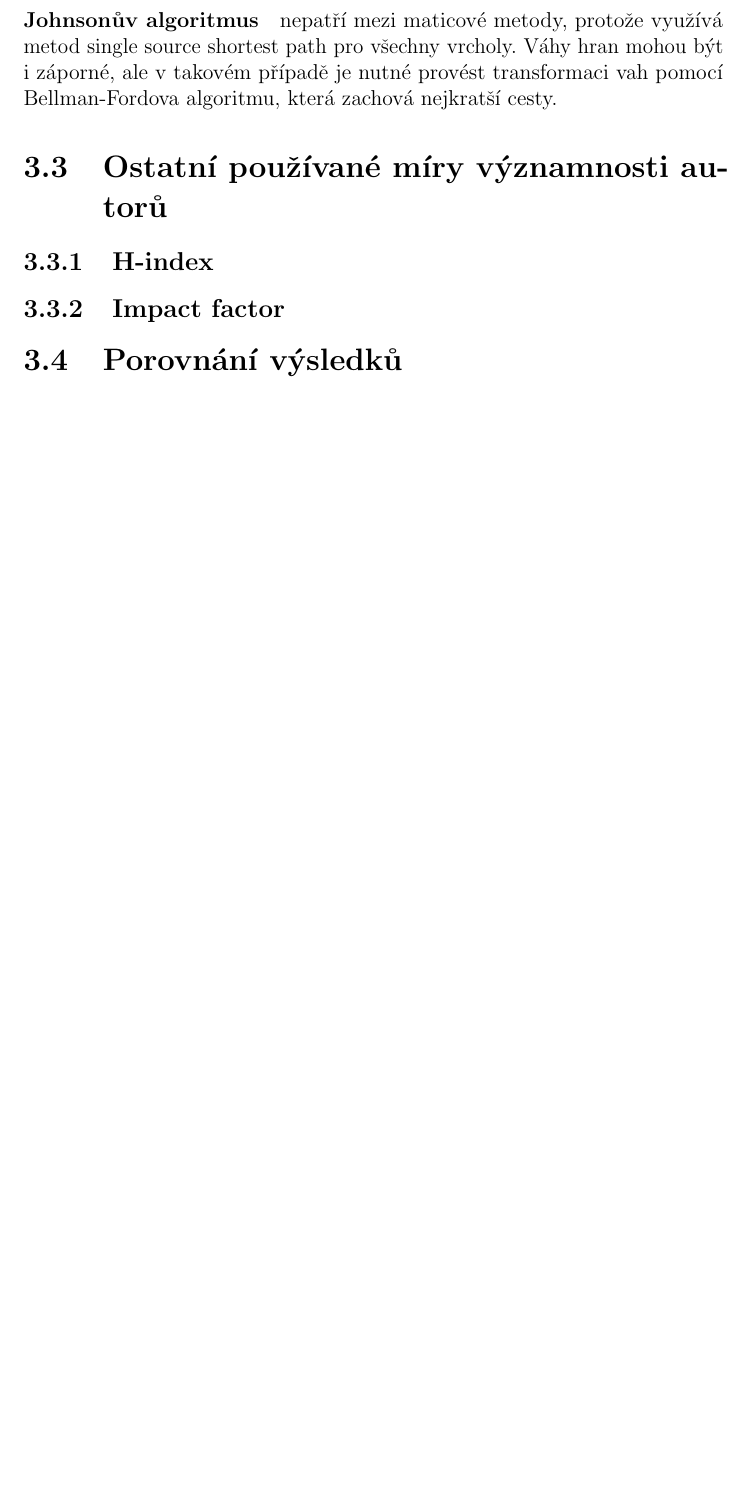
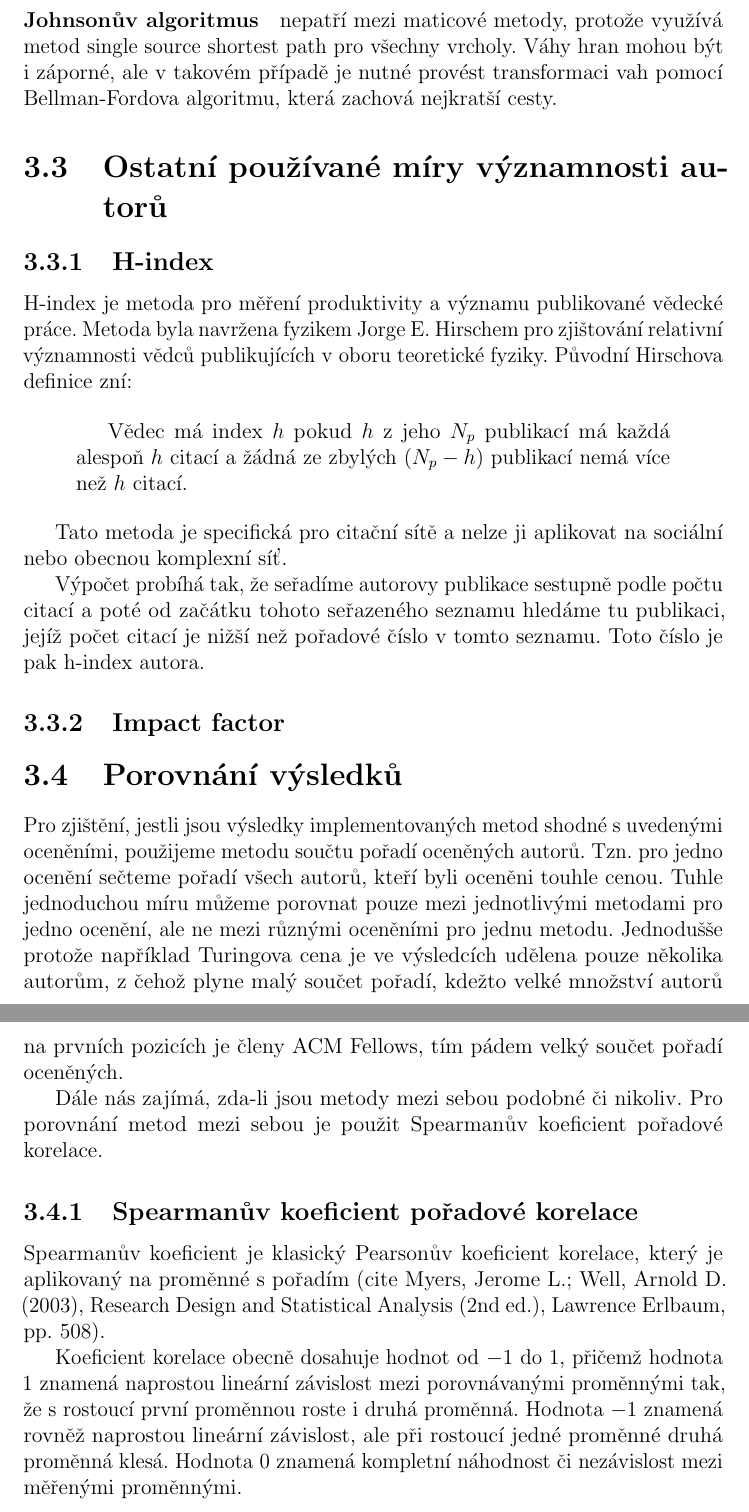
Before and after one commit to burtgulash/bc, a LaTeX thesis (doc/thesis.tex): part of page 22 of 27 before the commit and two parts of pages 22 and 23 of 29 after it, the two joined at a grey line, cut so that both start at the same text, the shorter picture padded with empty space. Compiled offline with pdfLaTeX.

Commit message:
ted impact factor

```diff
--- a/doc/thesis.tex
+++ b/doc/thesis.tex
@@ -610,9 +625,54 @@ Bellman-Fordova algoritmu, která zachová nejkratší cesty.
 
 \section{Ostatní používané míry významnosti autorů}
 \subsection{H-index}
+H-index je metoda pro měření produktivity a významu publikované vědecké práce.
+Metoda byla navržena fyzikem Jorge E. Hirschem pro zjištování relativní
+významnosti vědců publikujících v oboru teoretické fyziky. Původní Hirschova
+definice zní:
+
+\begin{quotation}
+Vědec má index $h$ pokud $h$ z jeho $N_p$ publikací má každá alespoň $h$ citací
+a žádná ze zbylých ($N_p - h$) publikací nemá více než $h$ citací.
+\end{quotation}
+
+Tato metoda je specifická pro citační sítě a nelze ji aplikovat na sociální
+nebo obecnou komplexní síť.
+
+Výpočet probíhá tak, že seřadíme autorovy publikace sestupně podle počtu citací
+a poté od začátku tohoto seřazeného seznamu hledáme tu publikaci, jejíž počet
+citací je nižší než pořadové číslo v tomto seznamu. Toto číslo je pak h-index
+autora.
+
 \subsection{Impact factor}
+% TODO teď
 
 \section{Porovnání výsledků}
+Pro zjištění, jestli jsou výsledky implementovaných metod shodné s uvedenými
+oceněními, použijeme metodu součtu pořadí oceněných autorů. Tzn. pro jedno
+ocenění sečteme pořadí všech autorů, kteří byli oceněni touhle cenou. Tuhle
+jednoduchou míru můžeme porovnat pouze mezi jednotlivými metodami pro jedno
+ocenění, ale ne mezi různými oceněními pro jednu metodu. Jednodušše protože
+například Turingova cena je ve výsledcích udělena pouze několika autorům, z
+čehož plyne malý součet pořadí, kdežto velké množství autorů na prvních
+pozicích je členy ACM Fellows, tím pádem velký součet pořadí oceněných.
+
+
+Dále nás zajímá, zda-li jsou metody mezi sebou podobné či nikoliv. Pro
+porovnání metod mezi sebou je použit Spearmanův koeficient pořadové korelace.
+
+\subsection{Spearmanův koeficient pořadové korelace}
+Spearmanův koeficient je klasický Pearsonův koeficient korelace, který je
+aplikovaný na proměnné s pořadím (cite Myers, Jerome L.; Well, Arnold D.
+(2003), Research Design and Statistical Analysis (2nd ed.), Lawrence Erlbaum,
+pp. 508).
+
+Koeficient korelace obecně dosahuje hodnot od $-1$ do $1$, přičemž hodnota $1$
+znamená naprostou lineární závislost mezi porovnávanými proměnnými tak, že s
+rostoucí první proměnnou roste i druhá proměnná. Hodnota $-1$ znamená rovněž
+naprostou lineární závislost, ale při rostoucí jedné proměnné druhá proměnná
+klesá. Hodnota $0$ znamená kompletní náhodnost či nezávislost mezi měřenými
+proměnnými.
+
 
 
 % \section{Reprezentace citační sítě}
```
Also changed, not shown: doc/thesis.pdf, doc/thesis.tex (35 more changed lines), 5 other files.
